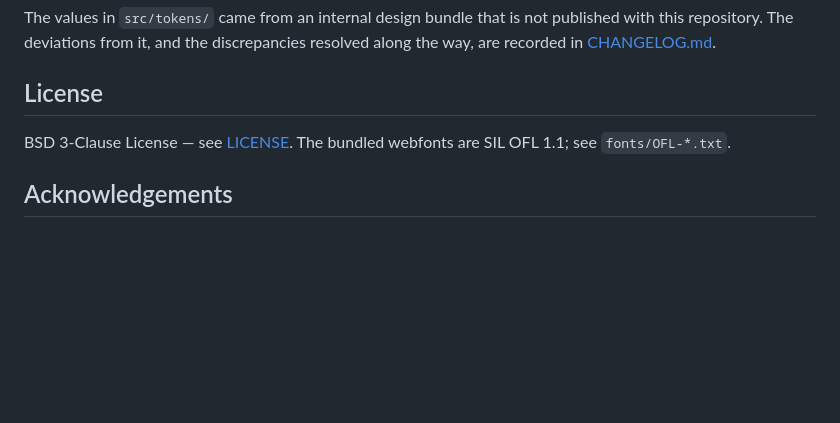
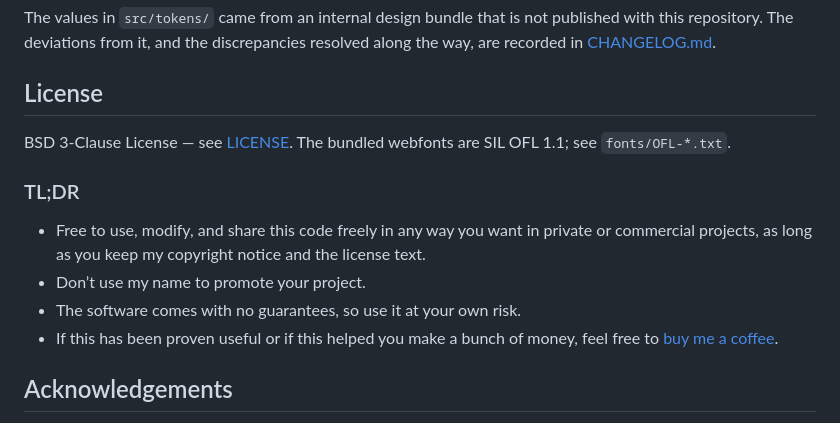
Before and after one commit to DutchDiederik/AmberConsole, a Markdown page: README.md, the part around the change. GitHub-like rendering; blank space fills up the shorter version.

Commit message:
Add TL;DR section to README for license summary
Added a TL;DR section summarizing the license terms and usage rights.

```diff
--- a/README.md
+++ b/README.md
@@ -513,6 +513,12 @@ repository. The deviations from it, and the discrepancies resolved along the way
 
 BSD 3-Clause License — see [LICENSE](LICENSE). The bundled webfonts are SIL OFL 1.1; see `fonts/OFL-*.txt`.
 
+### TL;DR
+- Free to use, modify, and share this code freely in any way you want in private or commercial projects, as long as you keep my copyright notice and the license text.
+- Don’t use my name to promote your project.
+- The software comes with no guarantees, so use it at your own risk.
+- If this has been proven useful or if this helped you make a bunch of money, feel free to <a href="https://buymeacoffee.com/dutchdiederik" target="_blank" rel="noopener noreferrer">buy me a coffee</a>.
+
 ## Acknowledgements
 
 Inspired by the 1970s user interface of an IMAX projector. Thanks to
```
